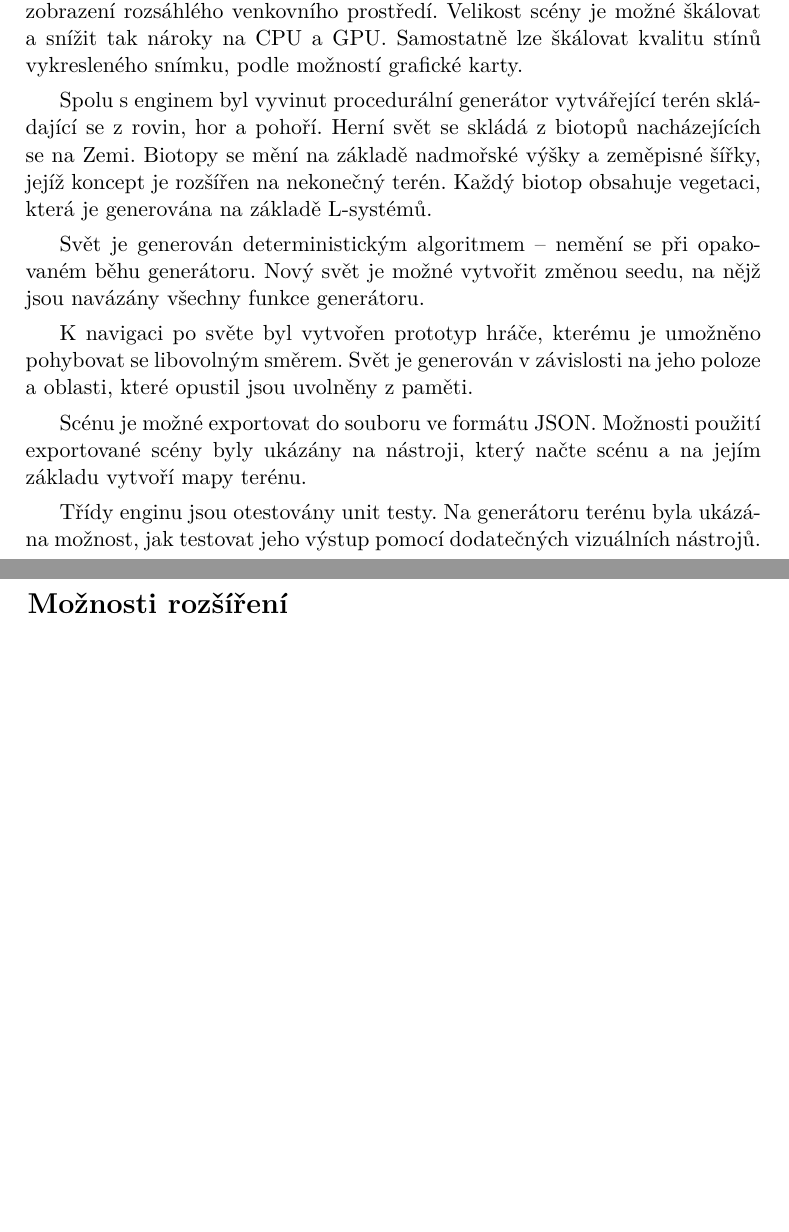
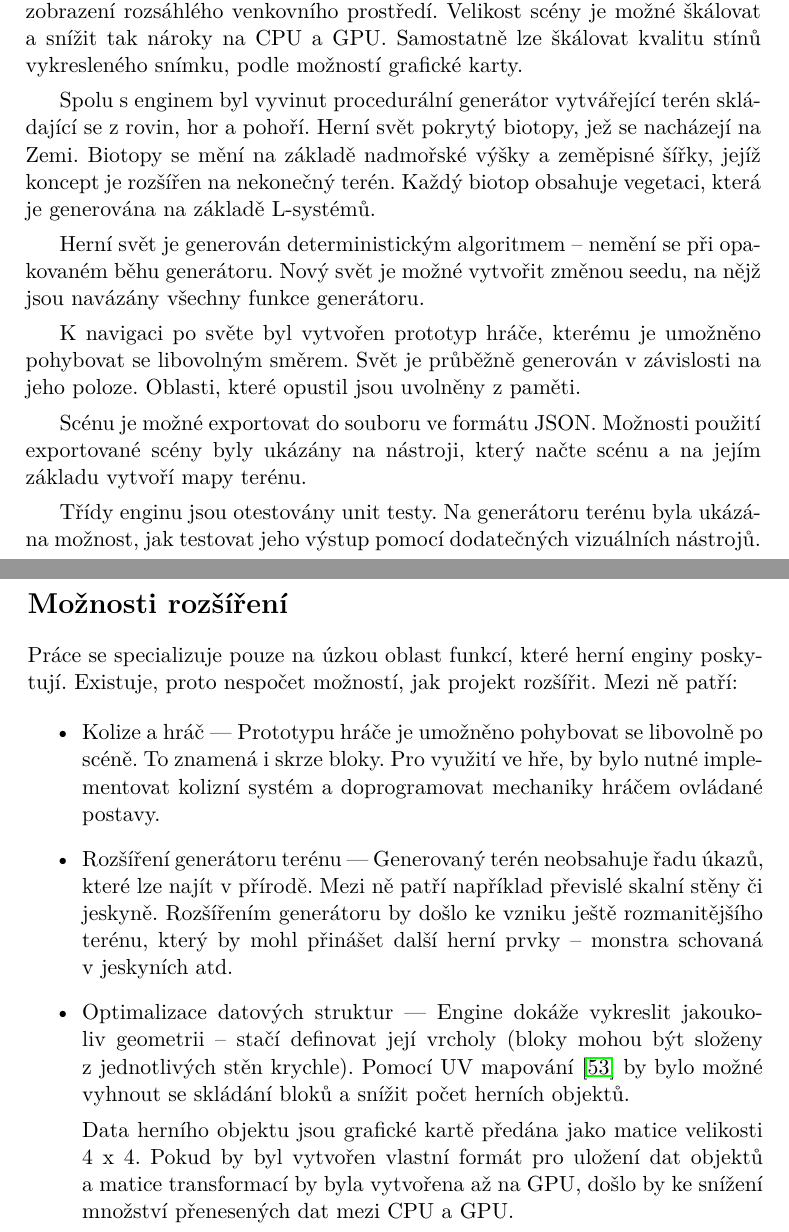
Before and after one commit to heppyn/MasterThesis, a LaTeX thesis (latex/DP_hepner_lukas.tex): two parts of pages 91 and 92 of 99 before the commit and two parts of pages 91 and 92 of 101 after it, joined at a grey line, cut so that both start at the same text, the shorter picture padded with empty space. Compiled offline with pdfLaTeX; a LaTeX package or settings file that is missing is left out.

Commit message:
Add further expansions section

```diff
--- a/latex/DP_hepner_lukas.tex
+++ b/latex/DP_hepner_lukas.tex
@@ -1524,17 +1524,28 @@ Pro engine byla implementována sada shaderů, využívající možnosti pře\-s
 
 Engine je schopen zpracovat stovky tisíc objektů, množství dostatečné pro zobrazení rozsáhlého venkovního prostředí. Velikost scény je možné škálovat a snížit tak nároky na CPU a GPU. Samostatně lze škálovat kvalitu stínů vykresleného snímku, podle možností grafické karty.
 
-Spolu s enginem byl vyvinut procedurální generátor vytvářející terén sklá\-da\-jí\-cí se z rovin, hor a pohoří. Herní svět se skládá z biotopů nacházejících se na Zemi. Biotopy se mění na základě nadmořské výšky a zeměpisné šířky, jejíž koncept je rozšířen na nekonečný terén. Každý biotop obsahuje vegetaci, která je generována na základě L-systémů.
-
-Svět je generován deterministickým algoritmem -- nemění se při opakovaném běhu generátoru. Nový svět je možné vytvořit změnou seedu, na nějž jsou navázány všechny funkce generátoru.
-
-K navigaci po světe byl vytvořen prototyp hráče, kterému je umožněno pohybovat se libovolným směrem. Svět je generován v závislosti na jeho poloze a~oblasti, které opustil jsou uvolněny z paměti.
+Spolu s enginem byl vyvinut procedurální generátor vytvářející terén sklá\-da\-jí\-cí se z rovin, hor a pohoří. Herní svět pokrytý biotopy, jež se nacházejí na Zemi. Biotopy se mění na základě nadmořské výšky a zeměpisné šířky, jejíž koncept je rozšířen na nekonečný terén. Každý biotop obsahuje vegetaci, která je generována na základě L-systémů.
+
+Herní svět je generován deterministickým algoritmem -- nemění se při opakovaném běhu generátoru. Nový svět je možné vytvořit změnou seedu, na nějž jsou navázány všechny funkce generátoru.
+
+K navigaci po světe byl vytvořen prototyp hráče, kterému je umožněno pohybovat se libovolným směrem. Svět je průběžně generován v závislosti na jeho poloze. Oblasti, které opustil jsou uvolněny z paměti.
 
 Scénu je možné exportovat do souboru ve formátu JSON. Možnosti použití exportované scény byly ukázány na nástroji, který načte scénu a na jejím základu vytvoří mapy terénu.
 
 Třídy enginu jsou otestovány unit testy. Na generátoru terénu byla uká\-zá\-na možnost, jak testovat jeho výstup pomocí dodatečných vizuálních nástrojů.
 
 \section{Možnosti rozšíření}
+Práce se specializuje pouze na úzkou oblast funkcí, které herní enginy poskytují. Existuje, proto nespočet možností, jak projekt rozšířit. Mezi ně patří:
+
+\begin{itemize}
+\item Kolize a hráč --- Prototypu hráče je umožněno pohybovat se libovolně po scéně. To znamená i skrze bloky. Pro využití ve hře, by bylo nutné implementovat kolizní systém a doprogramovat mechaniky hráčem ovládané postavy.
+
+\item Rozšíření generátoru terénu --- Generovaný terén neobsahuje řadu úkazů, které lze najít v přírodě. Mezi ně patří například převislé skalní stěny či jeskyně. Rozšířením generátoru by došlo ke vzniku ještě rozmanitějšího terénu, který by mohl přinášet další herní prvky – monstra schovaná v~jeskyních atd.
+
+\item Optimalizace datových struktur --- Engine dokáže vykreslit jakoukoliv geometrii – stačí definovat její vrcholy (bloky mohou být složeny z~jednotlivých stěn krychle). Pomocí UV mapování~\cite{uv_mapping} by bylo možné vyhnout se skládání bloků a snížit počet herních objektů.
+
+Data herního objektu jsou grafické kartě předána jako matice velikosti 4 x 4. Pokud by byl vytvořen vlastní formát pro uložení dat objektů a~matice transformací by byla vytvořena až na GPU, došlo by ke snížení množství přenesených dat mezi CPU a GPU.
+\end{itemize}
 
 \end{conclusion}
 
```
Also changed, not shown: latex/mybibliographyfile.bib (+7 -0 lines).
